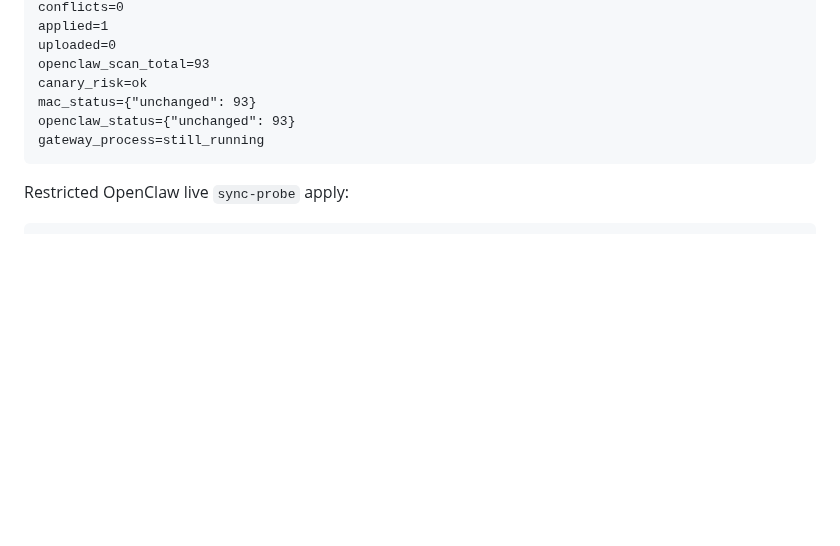
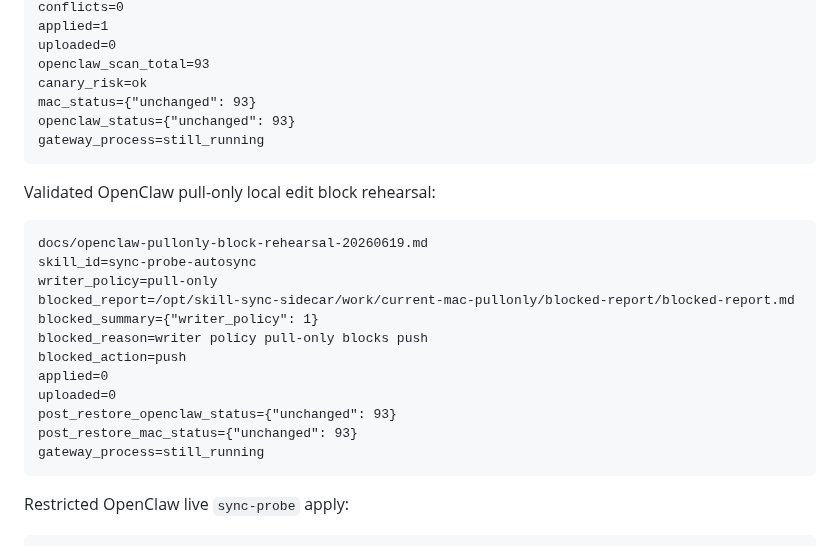
Before and after one commit to commiao/skill-sync-sidecar, a Markdown page: docs/operations.md, the part around the change. Drawn GitHub-style; blank space fills up the shorter version.

Commit message:
Document OpenClaw pull-only block rehearsal

````diff
--- a/docs/operations.md
+++ b/docs/operations.md
@@ -827,6 +827,23 @@ openclaw_status={"unchanged": 93}
 gateway_process=still_running
 ```
 
+Validated OpenClaw pull-only local edit block rehearsal:
+
+```text
+docs/openclaw-pullonly-block-rehearsal-20260619.md
+skill_id=sync-probe-autosync
+writer_policy=pull-only
+blocked_report=/opt/skill-sync-sidecar/work/current-mac-pullonly/blocked-report/blocked-report.md
+blocked_summary={"writer_policy": 1}
+blocked_reason=writer policy pull-only blocks push
+blocked_action=push
+applied=0
+uploaded=0
+post_restore_openclaw_status={"unchanged": 93}
+post_restore_mac_status={"unchanged": 93}
+gateway_process=still_running
+```
+
 Restricted OpenClaw live `sync-probe` apply:
 
 ```bash
````
Also changed, not shown: docs/openclaw-pullonly-block-rehearsal-20260619.md (added, +122 -0 lines).
